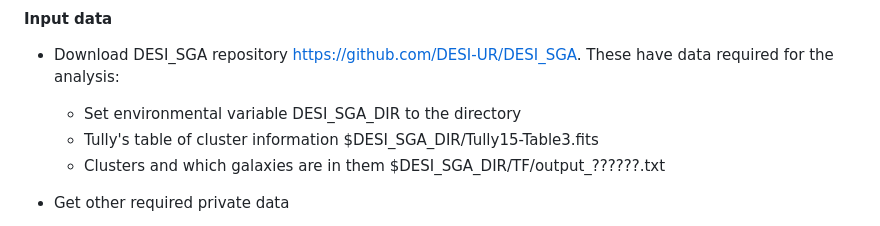
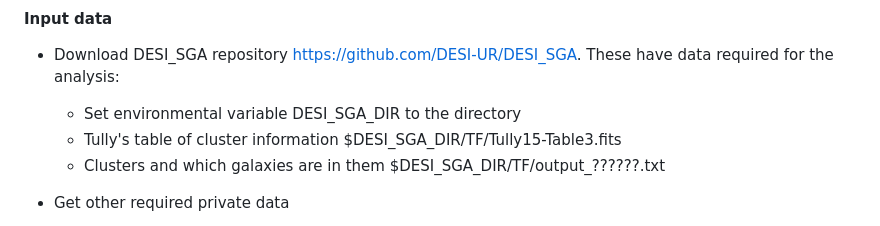
Before and after one commit to AlexGKim/TFPV, a Markdown page: README.md, the part around the change. GitHub-like rendering.

Commit message:
Update README.md
typo in instructions

```diff
--- a/README.md
+++ b/README.md
@@ -14,7 +14,7 @@ export DATA_DIR=/Users/akim/Projects/TFPV/data
 #### Input data
 - Download DESI_SGA repository https://github.com/DESI-UR/DESI_SGA.  These have data required for the analysis:
   - Set environmental variable DESI_SGA_DIR to the directory
-  - Tully's table of cluster information $DESI_SGA_DIR/Tully15-Table3.fits
+  - Tully's table of cluster information $DESI_SGA_DIR/TF/Tully15-Table3.fits
   - Clusters and which galaxies are in them $DESI_SGA_DIR/TF/output_??????.txt
 
 - Get other required private data
```
